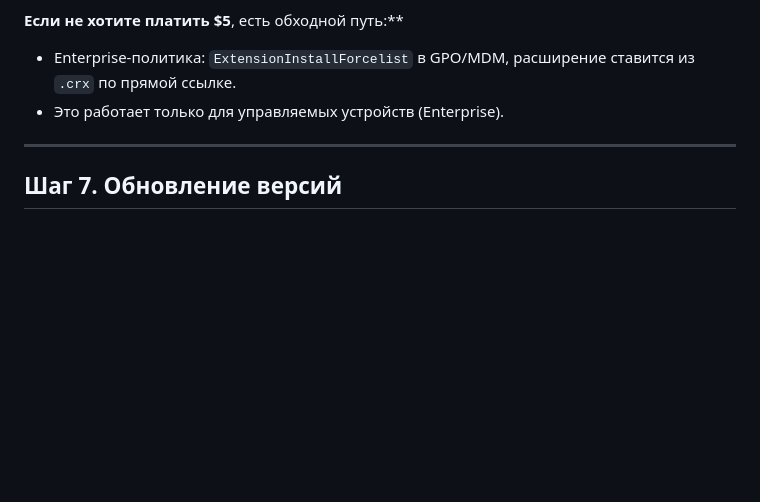
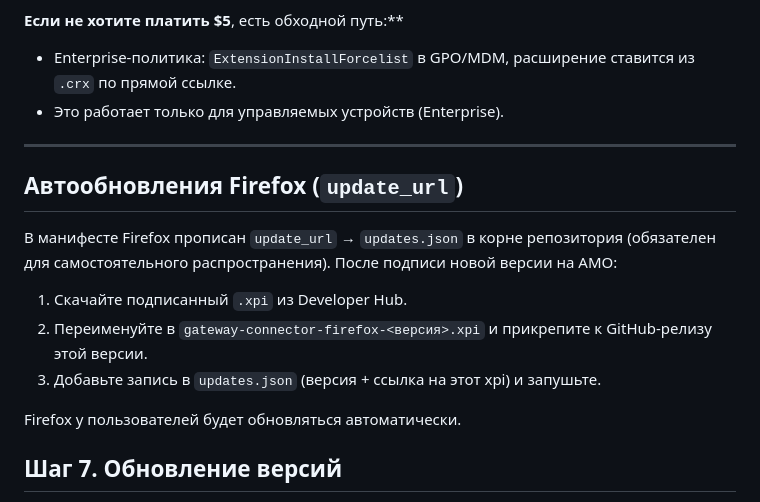
Before and after one commit to JFT-git/claude_for_browes, a Markdown page: docs/PUBLISH.md, the part around the change. GitHub-like rendering; blank space fills up the shorter version.

Commit message:
PUBLISH.md: document Firefox auto-update flow (update_url + updates.json)
Co-authored-by: Cursor <cursoragent@cursor.com>

```diff
--- a/docs/PUBLISH.md
+++ b/docs/PUBLISH.md
@@ -185,6 +185,17 @@ Chrome Web Store требует аккаунт Google-разработчика (
 
 ---
 
+## Автообновления Firefox (`update_url`)
+
+В манифесте Firefox прописан `update_url` → `updates.json` в корне репозитория (обязателен для
+самостоятельного распространения). После подписи новой версии на AMO:
+
+1. Скачайте подписанный `.xpi` из Developer Hub.
+2. Переименуйте в `gateway-connector-firefox-<версия>.xpi` и прикрепите к GitHub-релизу этой версии.
+3. Добавьте запись в `updates.json` (версия + ссылка на этот xpi) и запушьте.
+
+Firefox у пользователей будет обновляться автоматически.
+
 ## Шаг 7. Обновление версий
 
 Когда меняете расширение, поднимите версию в `manifest.chrome.json` и `manifest.firefox.json`, пересоберите пакеты (`./extension/release.sh`), загрузите новые версии в Web Store и AMO. Пользователи получат обновление автоматически.
```
